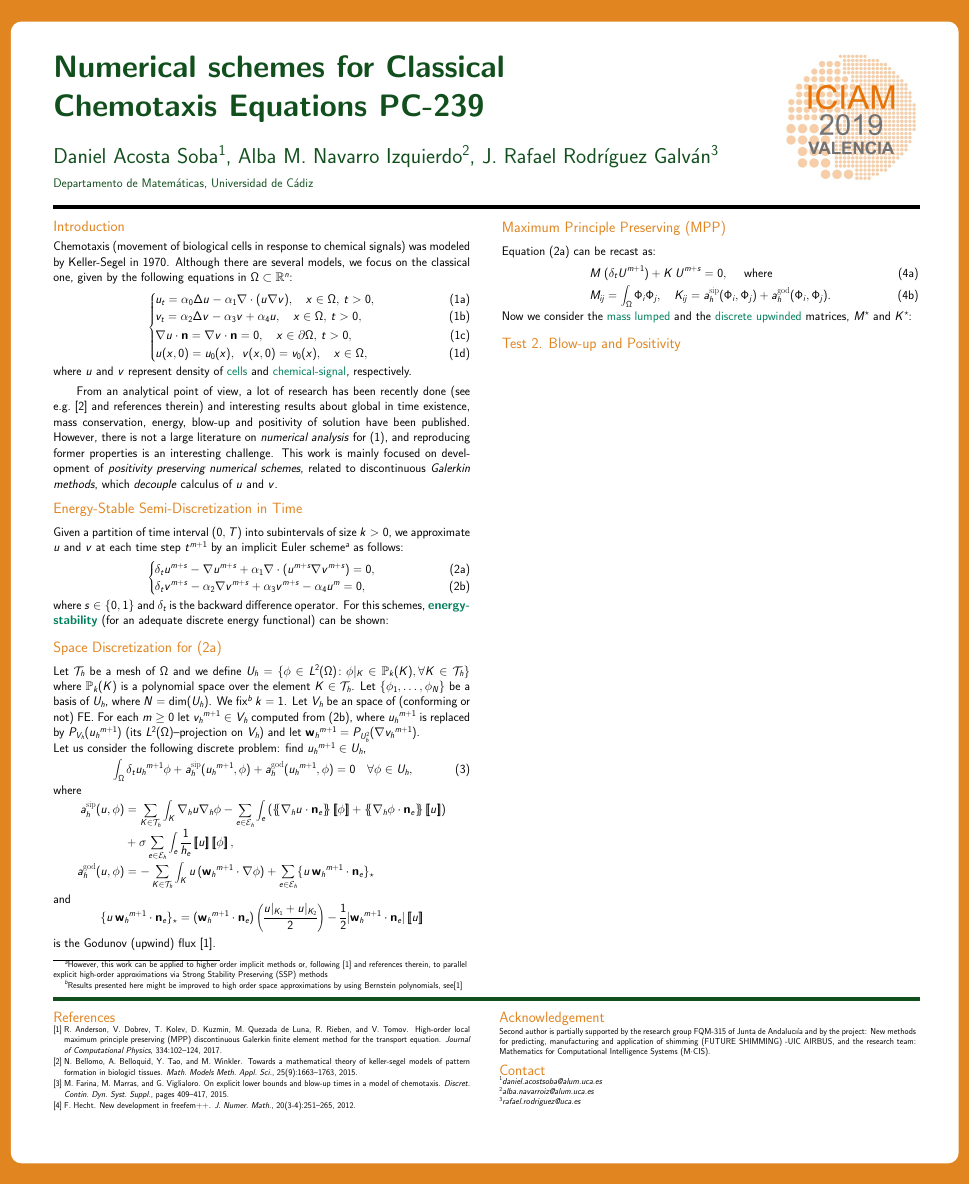
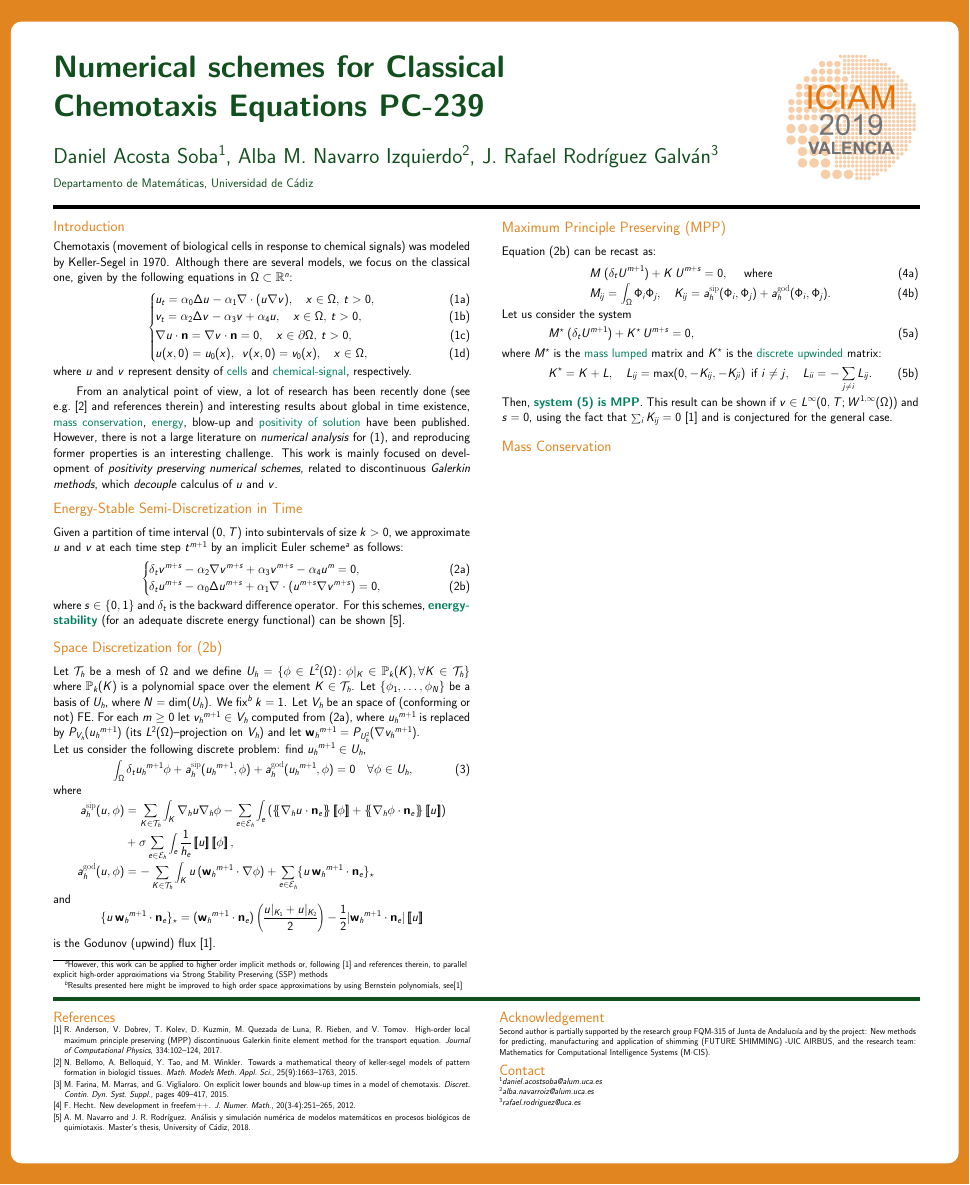
Before and after one commit to rrgalvan/poster-ICIAM, a LaTeX poster (poster-ADR.tex): the whole page. Compiled offline with pdfLaTeX; an older LaTeX class or package is replaced by its successor.

Commit message:
Añado conjetura de positividad

```diff
--- a/poster-ADR.tex
+++ b/poster-ADR.tex
@@ -47,6 +47,7 @@
 \usepackage{ragged2e} % Justify text
 \addtobeamertemplate{block begin}{}{\justifying} % Justify all blocks
 \renewcommand{\indent}{\hspace*{2em}}
+\newtheorem{proposition}{Proposition}
 
 \bibliographystyle{nat}
 \renewcommand{\vec}[1]{\ushort{#1}}
@@ -226,8 +227,8 @@ rectangle ($(current page.south east)+(-1cm,2cm)$);
           Strong Stability Preserving (SSP) methods} as follows:
         \begin{subequations}\label{tfgschemes}
           \begin{empheq}[left=\empheqlbrace]{align}
-            &\delta_t u^{m+s}-\nabla u^{m+s} +\alpha_1\nabla\cdot(u^{m+s}\nabla v^{m+s})=0,\label{TFGschemes:a}\\
-            &\delta_t v^{m+s}-\alpha_2\nabla v^{m+s}+\alpha_3v^{m+s}-\alpha_4u^{m}=0, \label{TFGschemes:b}
+            &\delta_t v^{m+s}-\alpha_2\nabla v^{m+s}+\alpha_3v^{m+s}-\alpha_4u^{m}=0, \label{TFGschemes:b} \\
+            &\delta_t u^{m+s}-\alpha_0\Delta u^{m+s} +\alpha_1\nabla\cdot(u^{m+s}\nabla v^{m+s})=0,\label{TFGschemes:a}
           \end{empheq}
         \end{subequations}
         where $s\in\{0,1\}$ and $\delta_t$ is the backward difference
@@ -236,16 +237,20 @@ rectangle ($(current page.south east)+(-1cm,2cm)$);
       \end{block}
 
       \begin{block}{Space Discretization for~(\ref{TFGschemes:a})}
-        Let $\Th$ be a mesh of $\Omega$ and we define $\Uh=\{\phi\in L^2(\Omega)\colon\phi|_K\in\mathbb{P}_k(K),\forall K\in\mathcal{T}_h \}$ where
-        $\mathbb{P}_k(K)$ is a polynomial space over the element
-        $K\in\Th$. Let $\{\phi_1,\ldots,\phi_N\}$ be a basis of $U_h$, where $N=\text{dim}(U_h)$. We
-        fix\footnote{Results presented here might be improved to high
-          order space approximations by using Bernstein polynomials,
+        Let $\Th$ be a mesh of $\Omega$ and we define
+        $\Uh=\{\phi\in
+        L^2(\Omega)\colon\phi|_K\in\mathbb{P}_k(K),\forall
+        K\in\mathcal{T}_h \}$ where $\mathbb{P}_k(K)$ is a polynomial
+        space over the element $K\in\Th$. Let
+        $\{\phi_1,\ldots,\phi_N\}$ be a basis of $U_h$, where
+        $N=\text{dim}(U_h)$. We fix\footnote{Results presented here
+          might be improved to high order space approximations by
+          using Bernstein polynomials,
           see\cite{anderson_high-order_2017}} $k=1$.  Let $\Vh$ be an
         space of (conforming or not) FE. For each $m\ge 0$ let
         $\vmm\in\Vh$ computed from~(\ref{TFGschemes:b}), where $\umm$
         is replaced by $P_{\Vh}(\umm)$ (its $L^2(\Omega)$--projection
-        on $\Vh$)  and let $\wwmm=P_{\Uh^2}(\grad \vmm)$.
+        on $\Vh$) and let $\wwmm=P_{\Uh^2}(\grad \vmm)$.
 
         Let us consider the following discrete problem: find
         $\umm\in\Uh$,
@@ -283,7 +288,7 @@ rectangle ($(current page.south east)+(-1cm,2cm)$);
     \begin{subequations}\label{matrix_eq_u}
       \begin{align}
         &M \; (\delta_t\Umm) + K\, U^{m+s} = 0, \quad \text{ where}
-        \\[0.5ex]
+        \\[0.1ex]
         &M_{ij} = \int_\Omega \Phi_i\Phi_j,
         % \quad K&=D+C,
         % \quad D_{ij}=\asip(\Phi_i,\Phi_j),
@@ -291,24 +296,35 @@ rectangle ($(current page.south east)+(-1cm,2cm)$);
         \quad K_{ij}=\asip(\Phi_i,\Phi_j)+\agod(\Phi_i,\Phi_j).
       \end{align}
     \end{subequations}
-    Now we consider the \alert{mass lumped} and the \alert{discrete
-      upwinded} matrices, $M^\star$ and $K^\star$:
-    \begin{subequations}
+    Let us consider the system
+    \begin{subequations}\label{lumped_matrix_eq_u}
+      \begin{align}
+        &M^\star \; (\delta_t\Umm) + K^\star \, U^{m+s} = 0,
+          \intertext{where $M^\star$ is the \alert{mass lumped} matrix and $K^\star$ is the \alert{discrete
+          upwinded} matrix:}
+        & K^\star = K + L, \quad L_{ij}=\max(0,-K_{ij},-K_{ji}) \enspace \text{if } i\neq j, \quad L_{ii}=-\sum_{j\neq i} L_{ij}.
+      \end{align}
+    \end{subequations}
+    Then, \textbf{\alert{system~(\ref{lumped_matrix_eq_u}) is
+        MPP}}. This result can be shown if
+    $v\in L^\infty(0,T;W^{1,\infty}(\Omega))$ and $s=0$, using the
+    fact that $\sum_i K_{ij}=0$~\cite{anderson_high-order_2017} and is
+    conjectured for the general case.
 
-    \end{subequations}
+
+
       \end{block}
 
 
       \vspace{0.2cm}
 
-      \begin{block}{Test 2. Blow-up and Positivity}
+      \begin{block}{Mass Conservation}
       \end{block}
 
     \end{column}
 
     \begin{column}{\sepmargin} \end{column}
   \end{columns}
-
 
 
   \vspace*{0.5cm}
```
Also changed, not shown: bibliog.bib (+7 -0 lines), poster-ADR.bbl, poster-ADR.tex (24 more changed lines), 1 other file.
